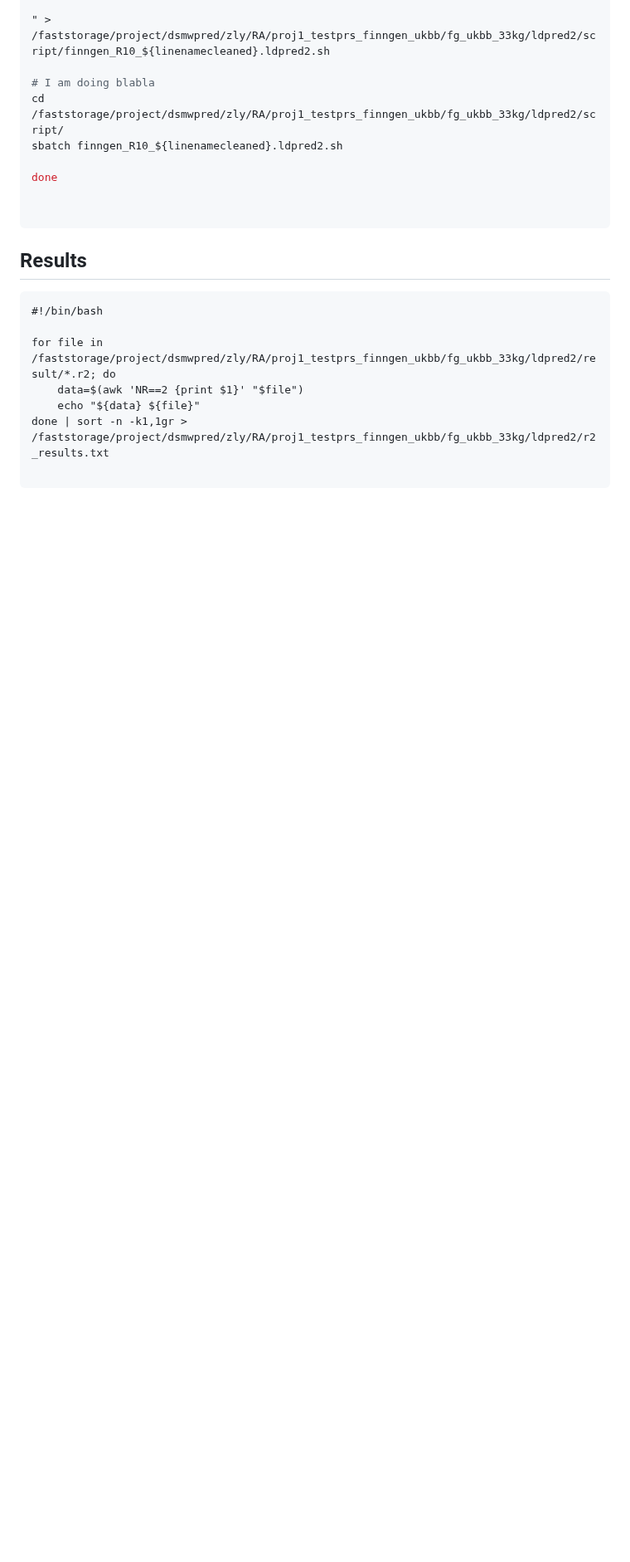
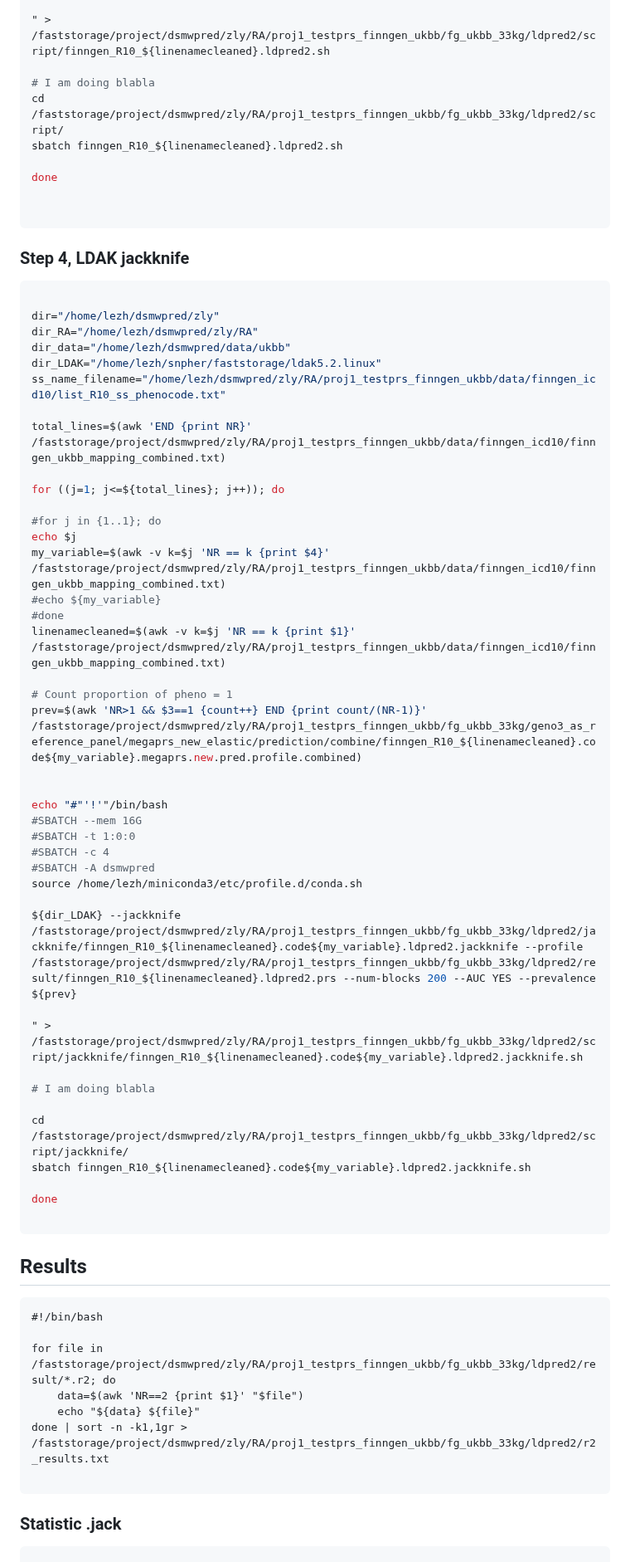
Before and after one commit to KirakiraZLY/RA, a Markdown page: Commands/commands_Week12.md, the part around one of its changes. Shown at 83% size. Rendered like a GitHub page; blank space fills up the shorter version.

Commit message:
ldpred2 liability correlation

````diff
--- a/Commands/commands_Week12.md
+++ b/Commands/commands_Week12.md
@@ -272,6 +272,54 @@ done
 
 ```
 
+
+### Step 4, LDAK jackknife
+```python
+
+dir="/home/lezh/dsmwpred/zly"
+dir_RA="/home/lezh/dsmwpred/zly/RA"
+dir_data="/home/lezh/dsmwpred/data/ukbb"
+dir_LDAK="/home/lezh/snpher/faststorage/ldak5.2.linux"
+ss_name_filename="/home/lezh/dsmwpred/zly/RA/proj1_testprs_finngen_ukbb/data/finngen_icd10/list_R10_ss_phenocode.txt"
+
+total_lines=$(awk 'END {print NR}' /faststorage/project/dsmwpred/zly/RA/proj1_testprs_finngen_ukbb/data/finngen_icd10/finngen_ukbb_mapping_combined.txt)
+
+for ((j=1; j<=${total_lines}; j++)); do
+
+#for j in {1..1}; do
+echo $j
+my_variable=$(awk -v k=$j 'NR == k {print $4}' /faststorage/project/dsmwpred/zly/RA/proj1_testprs_finngen_ukbb/data/finngen_icd10/finngen_ukbb_mapping_combined.txt)
+#echo ${my_variable}
+#done
+linenamecleaned=$(awk -v k=$j 'NR == k {print $1}' /faststorage/project/dsmwpred/zly/RA/proj1_testprs_finngen_ukbb/data/finngen_icd10/finngen_ukbb_mapping_combined.txt)
+
+# Count proportion of pheno = 1
+prev=$(awk 'NR>1 && $3==1 {count++} END {print count/(NR-1)}' /faststorage/project/dsmwpred/zly/RA/proj1_testprs_finngen_ukbb/fg_ukbb_33kg/geno3_as_reference_panel/megaprs_new_elastic/prediction/combine/finngen_R10_${linenamecleaned}.code${my_variable}.megaprs.new.pred.profile.combined)
+
+
+echo "#"'!'"/bin/bash
+#SBATCH --mem 16G
+#SBATCH -t 1:0:0
+#SBATCH -c 4
+#SBATCH -A dsmwpred
+source /home/lezh/miniconda3/etc/profile.d/conda.sh
+
+${dir_LDAK} --jackknife /faststorage/project/dsmwpred/zly/RA/proj1_testprs_finngen_ukbb/fg_ukbb_33kg/ldpred2/jackknife/finngen_R10_${linenamecleaned}.code${my_variable}.ldpred2.jackknife --profile /faststorage/project/dsmwpred/zly/RA/proj1_testprs_finngen_ukbb/fg_ukbb_33kg/ldpred2/result/finngen_R10_${linenamecleaned}.ldpred2.prs --num-blocks 200 --AUC YES --prevalence ${prev}
+
+" > /faststorage/project/dsmwpred/zly/RA/proj1_testprs_finngen_ukbb/fg_ukbb_33kg/ldpred2/script/jackknife/finngen_R10_${linenamecleaned}.code${my_variable}.ldpred2.jackknife.sh
+
+# I am doing blabla
+
+cd /faststorage/project/dsmwpred/zly/RA/proj1_testprs_finngen_ukbb/fg_ukbb_33kg/ldpred2/script/jackknife/
+sbatch finngen_R10_${linenamecleaned}.code${my_variable}.ldpred2.jackknife.sh
+
+done
+
+```
+
+
+
+
 ## Results
 ```
 #!/bin/bash
@@ -283,4 +331,6 @@ done | sort -n -k1,1gr > /faststorage/project/dsmwpred/zly/RA/proj1_testprs_finn
 
 ```
 
+### Statistic .jack
+```python
 
````
Also changed, not shown: other parts of Commands/commands_Week12.md (+11 -2 lines).
